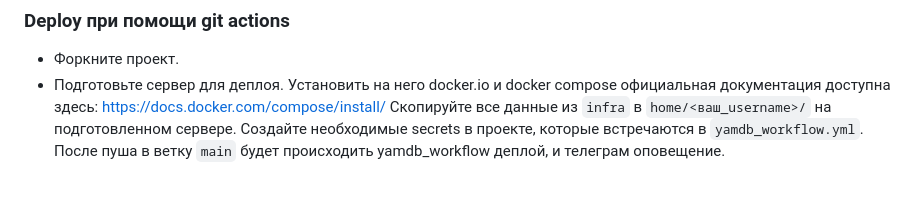
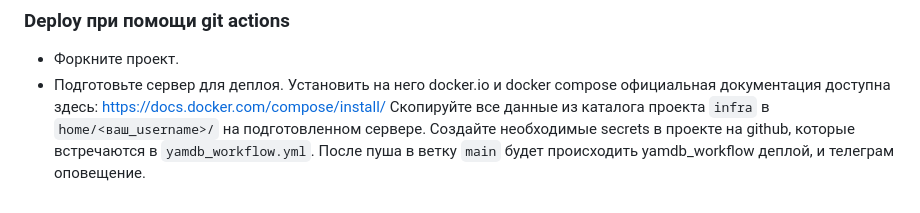
Before and after one commit to kirill-chu/yamdb_final, a Markdown page: README.md, the part around the change printed below. GitHub-like rendering.

Commit message:
revivew_fanal_cehck

```diff
--- a/README.md
+++ b/README.md
@@ -86,6 +86,6 @@ cat  fixtures.json | docker-compose exec -T web python manage.py loaddata --form
 - Форкните проект.
 - Подготовьте сервер для деплоя.
 Установить на него docker.io и docker compose официальная документация доступна здесь: https://docs.docker.com/compose/install/
-Скопируйте все данные из `infra` в `home/<ваш_username>/` на подготовленном сервере.
-Создайте необходимые secrets в проекте, которые встречаются в `yamdb_workflow.yml`.
+Скопируйте все данные из каталога проекта `infra`  в `home/<ваш_username>/` на подготовленном сервере.
+Создайте необходимые secrets в проекте на github, которые встречаются в `yamdb_workflow.yml`.
 После пуша в ветку `main` будет происходить yamdb_workflow деплой, и телеграм оповещение.
```
Also changed, not shown: other parts of README.md (+1 -1 lines).
